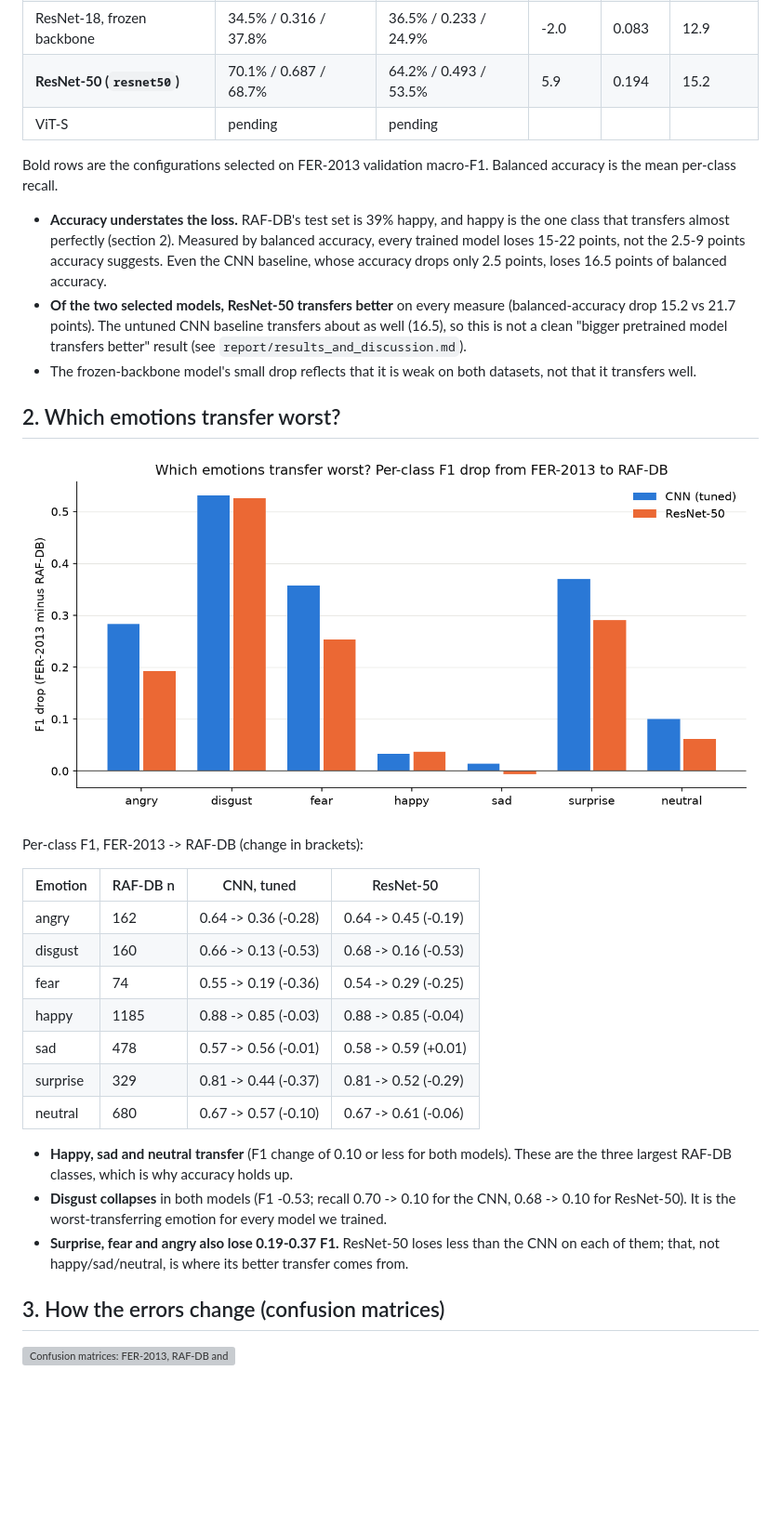
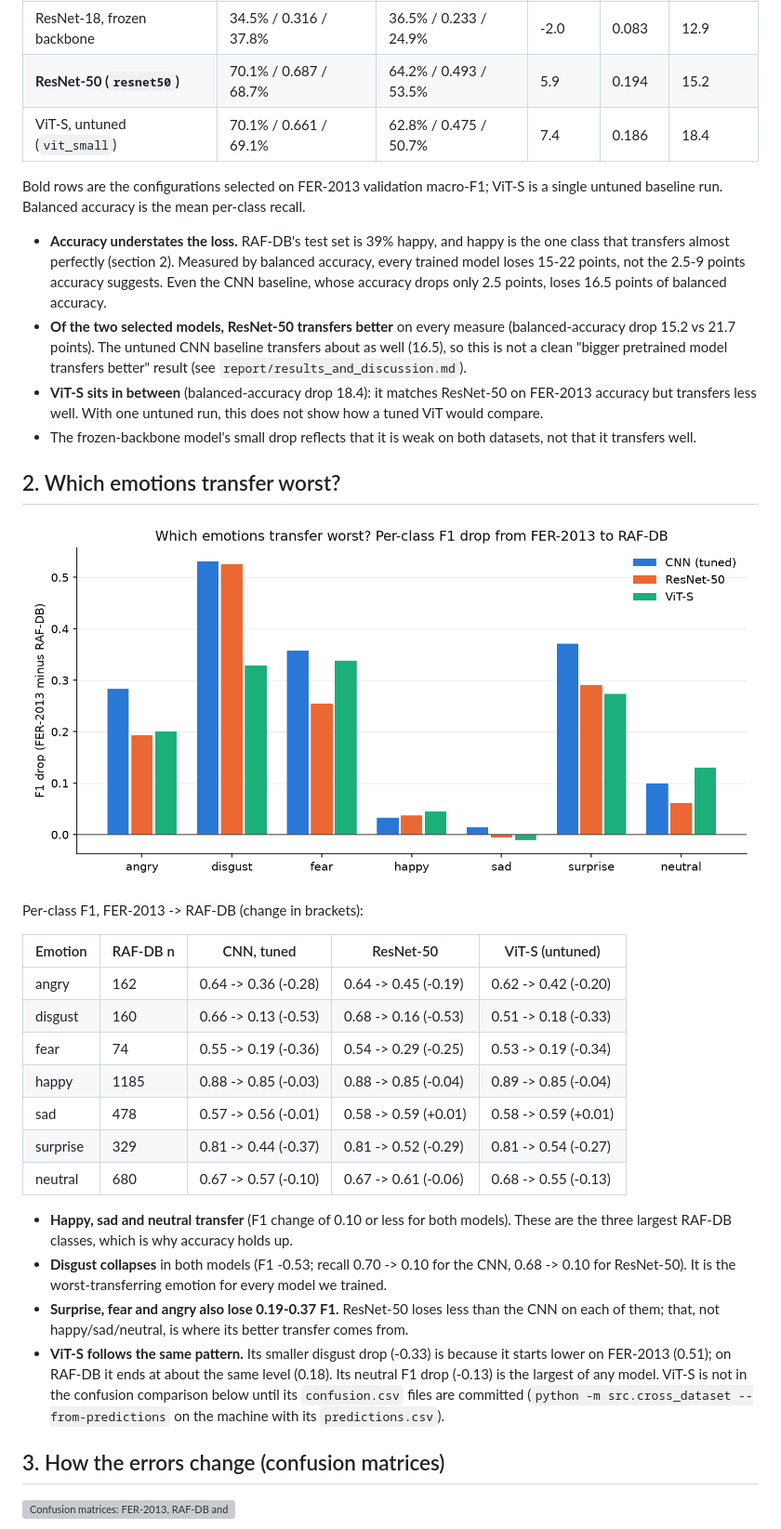
Before and after one commit to Neeraj-NP/P31-facial-expression-recognition, a Markdown page: results/cross_dataset_analysis.md, the part around the change. Shown at 93% size. Drawn GitHub-style; pictures changed too: results/cross_dataset/per_class_drop.png; blank space fills up the shorter version; grey boxes are pictures that could not be loaded.

```diff
--- a/results/cross_dataset_analysis.md
+++ b/results/cross_dataset_analysis.md
@@ -21,10 +21,10 @@ automatically once `results/vit_small/` has both evaluations.
 | ResNet-18, 224px (`resnet_224`) | 70.3% / 0.675 / 69.6% | 61.3% / 0.465 / 49.9% | 9.0 | 0.210 | 19.6 |
 | ResNet-18, frozen backbone | 34.5% / 0.316 / 37.8% | 36.5% / 0.233 / 24.9% | -2.0 | 0.083 | 12.9 |
 | **ResNet-50 (`resnet50`)** | 70.1% / 0.687 / 68.7% | 64.2% / 0.493 / 53.5% | 5.9 | 0.194 | 15.2 |
-| ViT-S | pending | pending | | | |
+| ViT-S, untuned (`vit_small`) | 70.1% / 0.661 / 69.1% | 62.8% / 0.475 / 50.7% | 7.4 | 0.186 | 18.4 |
 
-Bold rows are the configurations selected on FER-2013 validation macro-F1. Balanced accuracy is the mean
-per-class recall.
+Bold rows are the configurations selected on FER-2013 validation macro-F1; ViT-S is a single untuned
+baseline run. Balanced accuracy is the mean per-class recall.
 
 - **Accuracy understates the loss.** RAF-DB's test set is 39% happy, and happy is the one class that
   transfers almost perfectly (section 2). Measured by balanced accuracy, every trained model loses
@@ -33,6 +33,8 @@ per-class recall.
 - **Of the two selected models, ResNet-50 transfers better** on every measure (balanced-accuracy drop
   15.2 vs 21.7 points). The untuned CNN baseline transfers about as well (16.5), so this is not a clean
   "bigger pretrained model transfers better" result (see `report/results_and_discussion.md`).
+- **ViT-S sits in between** (balanced-accuracy drop 18.4): it matches ResNet-50 on FER-2013 accuracy but
+  transfers less well. With one untuned run, this does not show how a tuned ViT would compare.
 - The frozen-backbone model's small drop reflects that it is weak on both datasets, not that it transfers well.
 
 ## 2. Which emotions transfer worst?
@@ -41,15 +43,15 @@ per-class recall.
 
 Per-class F1, FER-2013 -> RAF-DB (change in brackets):
 
-| Emotion | RAF-DB n | CNN, tuned | ResNet-50 |
-|---|---|---|---|
-| angry | 162 | 0.64 -> 0.36 (-0.28) | 0.64 -> 0.45 (-0.19) |
-| disgust | 160 | 0.66 -> 0.13 (-0.53) | 0.68 -> 0.16 (-0.53) |
-| fear | 74 | 0.55 -> 0.19 (-0.36) | 0.54 -> 0.29 (-0.25) |
-| happy | 1185 | 0.88 -> 0.85 (-0.03) | 0.88 -> 0.85 (-0.04) |
-| sad | 478 | 0.57 -> 0.56 (-0.01) | 0.58 -> 0.59 (+0.01) |
-| surprise | 329 | 0.81 -> 0.44 (-0.37) | 0.81 -> 0.52 (-0.29) |
-| neutral | 680 | 0.67 -> 0.57 (-0.10) | 0.67 -> 0.61 (-0.06) |
+| Emotion | RAF-DB n | CNN, tuned | ResNet-50 | ViT-S (untuned) |
+|---|---|---|---|---|
+| angry | 162 | 0.64 -> 0.36 (-0.28) | 0.64 -> 0.45 (-0.19) | 0.62 -> 0.42 (-0.20) |
+| disgust | 160 | 0.66 -> 0.13 (-0.53) | 0.68 -> 0.16 (-0.53) | 0.51 -> 0.18 (-0.33) |
+| fear | 74 | 0.55 -> 0.19 (-0.36) | 0.54 -> 0.29 (-0.25) | 0.53 -> 0.19 (-0.34) |
+| happy | 1185 | 0.88 -> 0.85 (-0.03) | 0.88 -> 0.85 (-0.04) | 0.89 -> 0.85 (-0.04) |
+| sad | 478 | 0.57 -> 0.56 (-0.01) | 0.58 -> 0.59 (+0.01) | 0.58 -> 0.59 (+0.01) |
+| surprise | 329 | 0.81 -> 0.44 (-0.37) | 0.81 -> 0.52 (-0.29) | 0.81 -> 0.54 (-0.27) |
+| neutral | 680 | 0.67 -> 0.57 (-0.10) | 0.67 -> 0.61 (-0.06) | 0.68 -> 0.55 (-0.13) |
 
 - **Happy, sad and neutral transfer** (F1 change of 0.10 or less for both models). These are the three
   largest RAF-DB classes, which is why accuracy holds up.
@@ -57,6 +59,11 @@ Per-class F1, FER-2013 -> RAF-DB (change in brackets):
   ResNet-50). It is the worst-transferring emotion for every model we trained.
 - **Surprise, fear and angry also lose 0.19-0.37 F1.** ResNet-50 loses less than the CNN on each of
   them; that, not happy/sad/neutral, is where its better transfer comes from.
+- **ViT-S follows the same pattern.** Its smaller disgust drop (-0.33) is because it starts lower on
+  FER-2013 (0.51); on RAF-DB it ends at about the same level (0.18). Its neutral F1 drop (-0.13) is the
+  largest of any model. ViT-S is not in the confusion comparison below until its `confusion.csv`
+  files are committed (`python -m src.cross_dataset --from-predictions` on the machine with its
+  `predictions.csv`).
 
 ## 3. How the errors change (confusion matrices)
 
```
Also changed, not shown: README.md (+5 -4 lines), results/cross_dataset/cross_dataset.md (+10 -9 lines), 2 other files.
